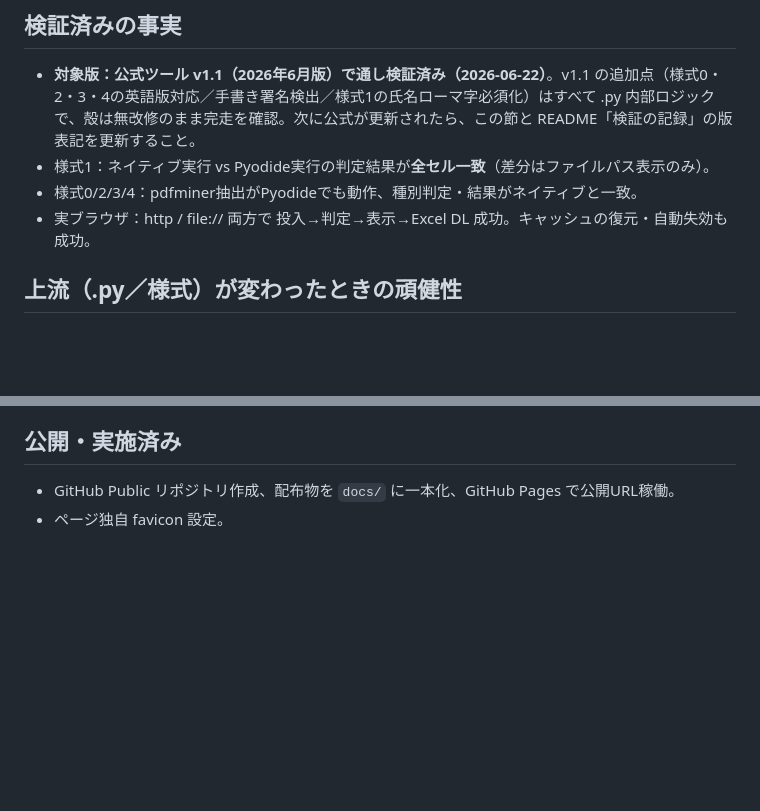
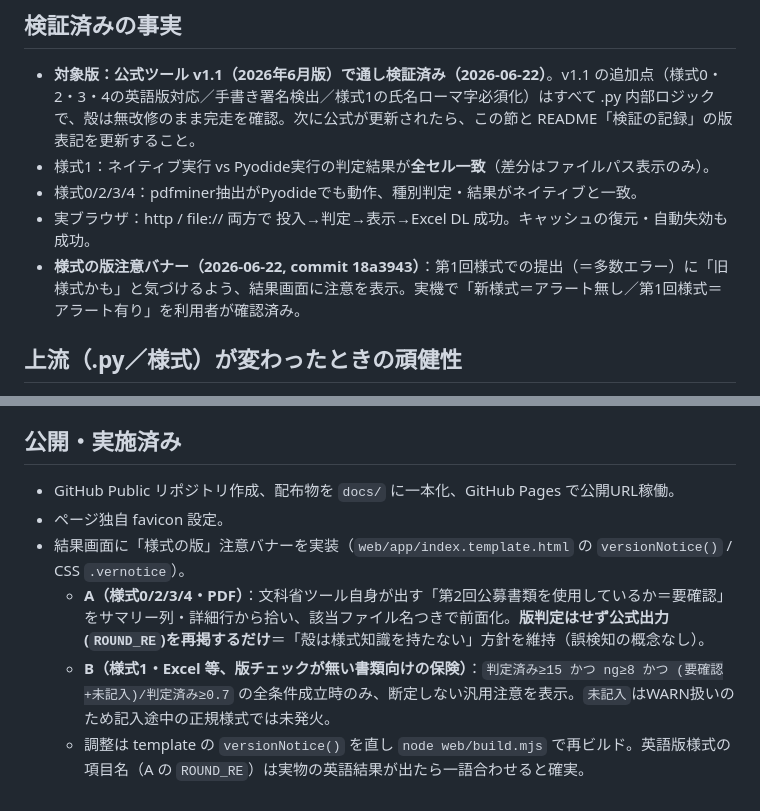
Before and after one commit to takayuki1997/SPReAD-checker, a Markdown page: CLAUDE.md, 2 parts joined by grey strips. Rendered like a GitHub page; blank space fills up the shorter version.

Commit message:
CLAUDE.md: 様式の版注意バナー(A/B)を記録・実機検証済みを明記
利用者が実機で確認: 新様式=アラート無し / 第1回様式=アラート有り。
A=公式判定の前面化(様式知識を持たない方針維持)、B=要確認率の汎用注意
(高い閾値・断定しない文言)の仕様と調整方法を「公開・実施済み」「検証済み
の事実」に追記。

Co-Authored-By: Claude Opus 4.8 (1M context) <noreply@anthropic.com>

```diff
--- a/CLAUDE.md
+++ b/CLAUDE.md
@@ -84,6 +84,7 @@ open docs/index.html             # 手動確認
 - 様式1：ネイティブ実行 vs Pyodide実行の判定結果が**全セル一致**（差分はファイルパス表示のみ）。
 - 様式0/2/3/4：pdfminer抽出がPyodideでも動作、種別判定・結果がネイティブと一致。
 - 実ブラウザ：http / file:// 両方で 投入→判定→表示→Excel DL 成功。キャッシュの復元・自動失効も成功。
+- **様式の版注意バナー（2026-06-22, commit 18a3943）**：第1回様式での提出（＝多数エラー）に「旧様式かも」と気づけるよう、結果画面に注意を表示。実機で「新様式＝アラート無し／第1回様式＝アラート有り」を利用者が確認済み。
 
 ## 上流（.py／様式）が変わったときの頑健性
 
@@ -141,3 +142,7 @@ open docs/index.html             # 手動確認
 
 - GitHub Public リポジトリ作成、配布物を `docs/` に一本化、GitHub Pages で公開URL稼働。
 - ページ独自 favicon 設定。
+- 結果画面に「様式の版」注意バナーを実装（`web/app/index.template.html` の `versionNotice()` / CSS `.vernotice`）。
+  - **A（様式0/2/3/4・PDF）**：文科省ツール自身が出す「第2回公募書類を使用しているか＝要確認」をサマリー列・詳細行から拾い、該当ファイル名つきで前面化。**版判定はせず公式出力(`ROUND_RE`)を再掲するだけ**＝「殻は様式知識を持たない」方針を維持（誤検知の概念なし）。
+  - **B（様式1・Excel 等、版チェックが無い書類向けの保険）**：`判定済み≥15 かつ ng≥8 かつ (要確認+未記入)/判定済み≥0.7` の全条件成立時のみ、断定しない汎用注意を表示。`未記入`はWARN扱いのため記入途中の正規様式では未発火。
+  - 調整は template の `versionNotice()` を直し `node web/build.mjs` で再ビルド。英語版様式の項目名（A の `ROUND_RE`）は実物の英語結果が出たら一語合わせると確実。
```
